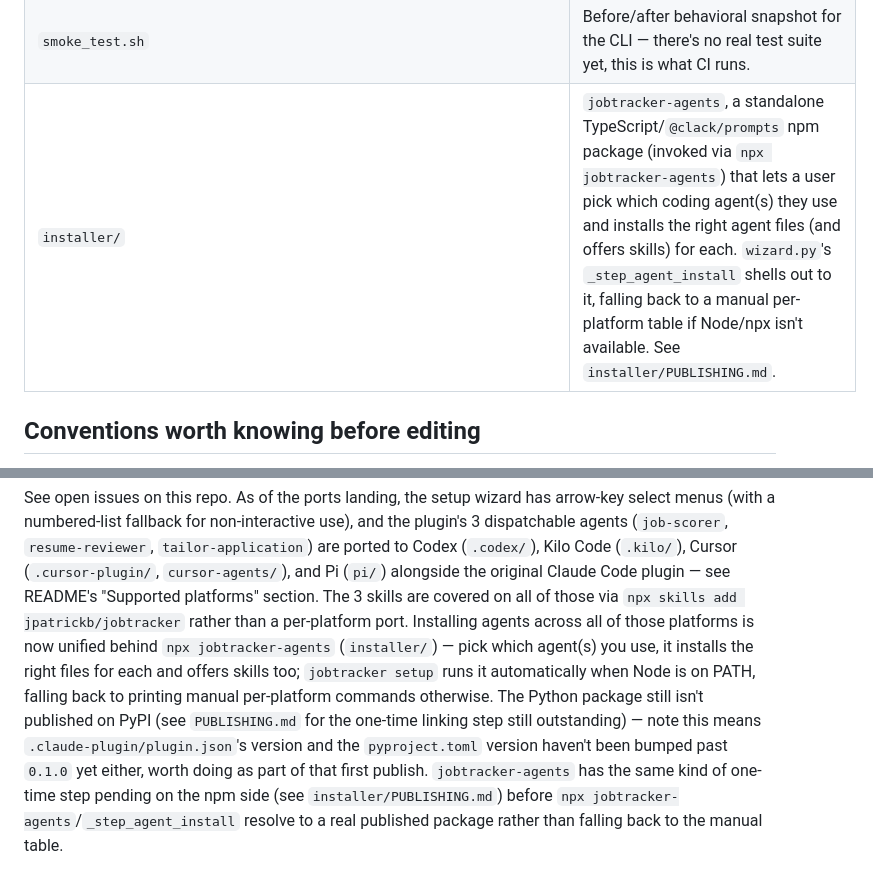
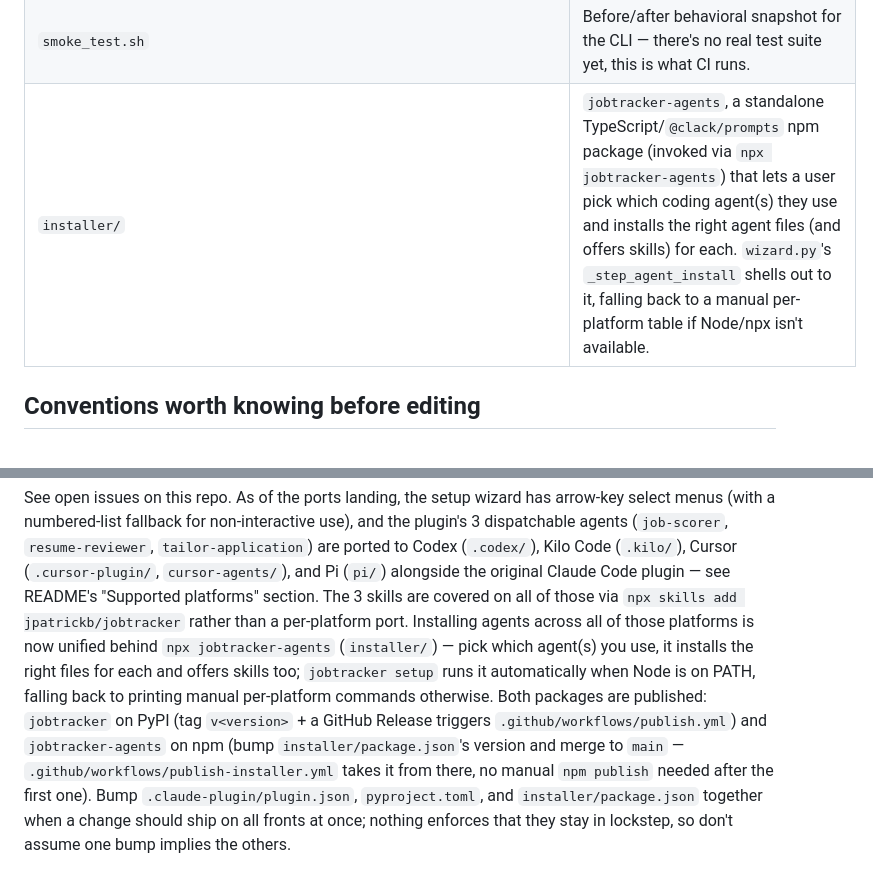
Before and after one commit to jpatrickb/jobtracker, a Markdown page: AGENTS.md, 2 parts joined by grey strips. Rendered like a GitHub page.

Commit message:
Update AGENTS.md's publishing notes (follow-up to 468f07d)
The AGENTS.md edit accompanying the PUBLISHING.md removal didn't make it into
that commit -- adding it here.

```diff
--- a/AGENTS.md
+++ b/AGENTS.md
@@ -34,7 +34,7 @@ templates bundled at `src/jobtracker/templates/`.
 | `resume-templates/` | Typst resume/cover-letter templates `tailor-application` fills in per application. |
 | `.claude-plugin/` | `plugin.json` + `marketplace.json` (shared-root pattern — this repo is both the plugin and its own marketplace). |
 | `smoke_test.sh` | Before/after behavioral snapshot for the CLI — there's no real test suite yet, this is what CI runs. |
-| `installer/` | `jobtracker-agents`, a standalone TypeScript/`@clack/prompts` npm package (invoked via `npx jobtracker-agents`) that lets a user pick which coding agent(s) they use and installs the right agent files (and offers skills) for each. `wizard.py`'s `_step_agent_install` shells out to it, falling back to a manual per-platform table if Node/npx isn't available. See `installer/PUBLISHING.md`. |
+| `installer/` | `jobtracker-agents`, a standalone TypeScript/`@clack/prompts` npm package (invoked via `npx jobtracker-agents`) that lets a user pick which coding agent(s) they use and installs the right agent files (and offers skills) for each. `wizard.py`'s `_step_agent_install` shells out to it, falling back to a manual per-platform table if Node/npx isn't available. |
 
 ## Conventions worth knowing before editing
 
@@ -81,9 +81,9 @@ Installing agents across all of those platforms is now unified behind `npx jobtr
 (`installer/`) — pick which agent(s) you use, it installs the right files for each and offers
 skills too; `jobtracker setup` runs it automatically when Node is on PATH, falling back to printing
 manual per-platform commands otherwise.
-The Python package still isn't published on PyPI (see `PUBLISHING.md` for the one-time linking step
-still outstanding) — note this means `.claude-plugin/plugin.json`'s version and the `pyproject.toml`
-version haven't been bumped past `0.1.0` yet either, worth doing as part of that first publish.
-`jobtracker-agents` has the same kind of one-time step pending on the npm side (see
-`installer/PUBLISHING.md`) before `npx jobtracker-agents`/`_step_agent_install` resolve to a real
-published package rather than falling back to the manual table.
+Both packages are published: `jobtracker` on PyPI (tag `v<version>` + a GitHub Release triggers
+`.github/workflows/publish.yml`) and `jobtracker-agents` on npm (bump `installer/package.json`'s
+version and merge to `main` — `.github/workflows/publish-installer.yml` takes it from there, no
+manual `npm publish` needed after the first one). Bump `.claude-plugin/plugin.json`, `pyproject.toml`,
+and `installer/package.json` together when a change should ship on all fronts at once; nothing
+enforces that they stay in lockstep, so don't assume one bump implies the others.
```
